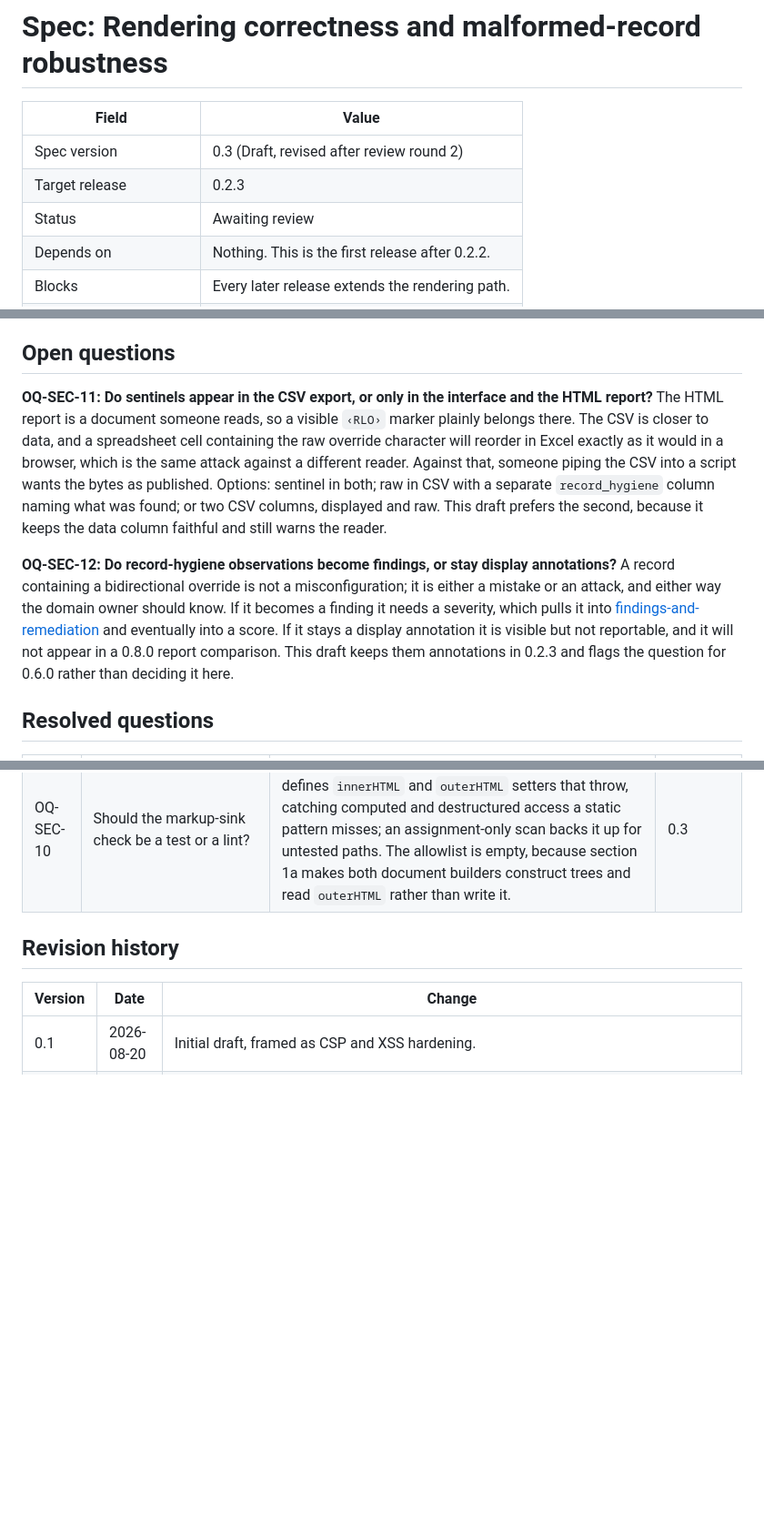
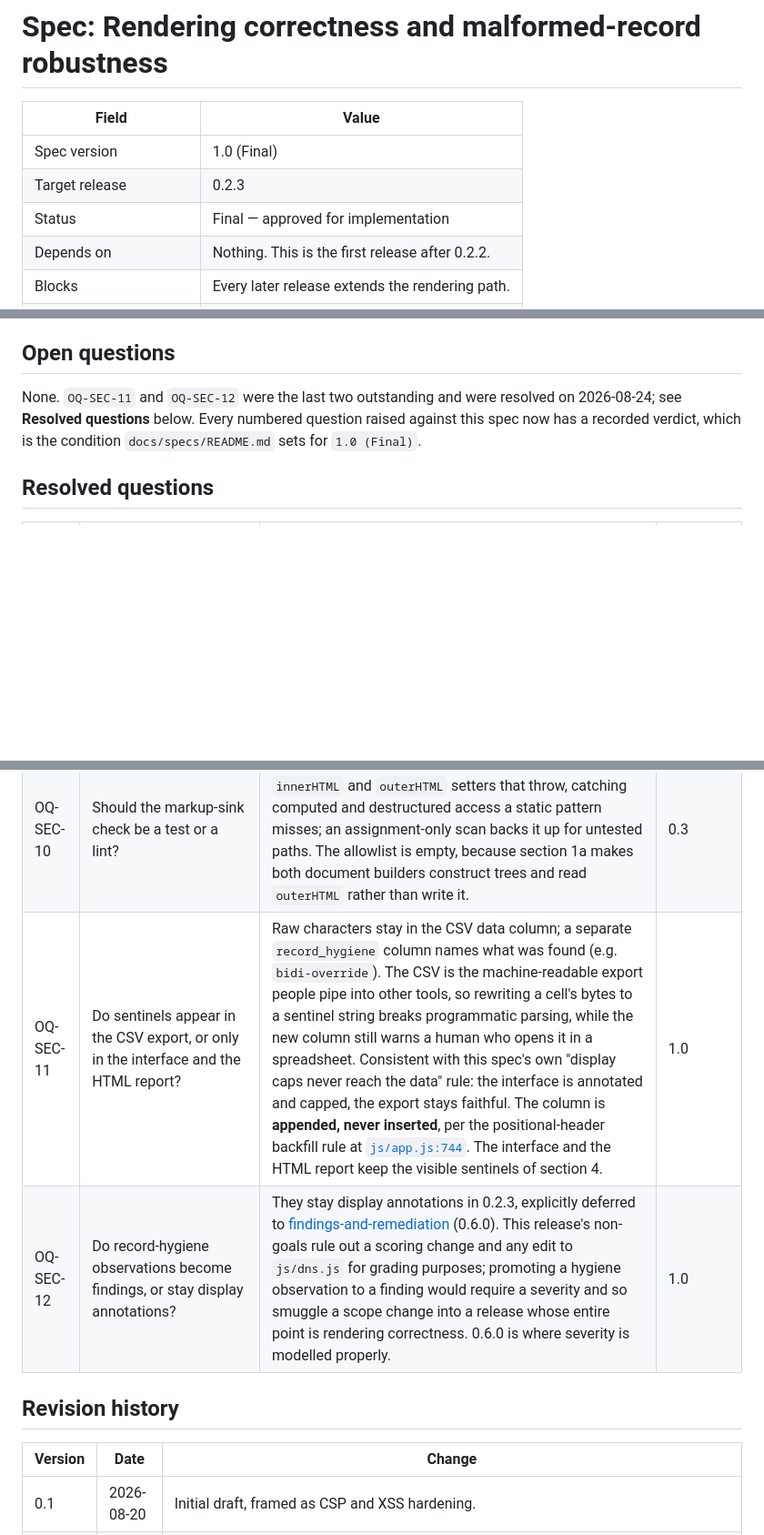
Before and after one commit to kwestic-tech/dns-email-audit, a Markdown page: docs/specs/rendering-and-robustness.md, 3 parts joined by grey strips. Shown at 91% size. Drawn GitHub-style; blank space fills up the shorter version.

```diff
--- a/docs/specs/rendering-and-robustness.md
+++ b/docs/specs/rendering-and-robustness.md
@@ -2,9 +2,9 @@
 
 | Field | Value |
 | --- | --- |
-| Spec version | 0.3 (Draft, revised after review round 2) |
+| Spec version | 1.0 (Final) |
 | Target release | 0.2.3 |
-| Status | Awaiting review |
+| Status | Final — approved for implementation |
 | Depends on | Nothing. This is the first release after 0.2.2. |
 | Blocks | Every later release extends the rendering path. |
 | Slug for open questions | `SEC` |
@@ -456,26 +456,10 @@ export tests assert on real serialized strings rather than on the shim's model.
 
 ## Open questions
 
-**OQ-SEC-11: Do sentinels appear in the CSV export, or only in the interface and
-the HTML report?**
-The HTML report is a document someone reads, so a visible `‹RLO›` marker plainly
-belongs there. The CSV is closer to data, and a spreadsheet cell containing the
-raw override character will reorder in Excel exactly as it would in a browser,
-which is the same attack against a different reader. Against that, someone
-piping the CSV into a script wants the bytes as published. Options: sentinel in
-both; raw in CSV with a separate `record_hygiene` column naming what was found;
-or two CSV columns, displayed and raw. This draft prefers the second, because it
-keeps the data column faithful and still warns the reader.
-
-**OQ-SEC-12: Do record-hygiene observations become findings, or stay display
-annotations?**
-A record containing a bidirectional override is not a misconfiguration; it is
-either a mistake or an attack, and either way the domain owner should know. If it
-becomes a finding it needs a severity, which pulls it into
-[findings-and-remediation](findings-and-remediation.md) and eventually into a
-score. If it stays a display annotation it is visible but not reportable, and it
-will not appear in a 0.8.0 report comparison. This draft keeps them annotations
-in 0.2.3 and flags the question for 0.6.0 rather than deciding it here.
+None. `OQ-SEC-11` and `OQ-SEC-12` were the last two outstanding and were
+resolved on 2026-08-24; see **Resolved questions** below. Every numbered
+question raised against this spec now has a recorded verdict, which is the
+condition `docs/specs/README.md` sets for `1.0 (Final)`.
 
 ## Resolved questions
 
@@ -491,6 +475,8 @@ in 0.2.3 and flags the question for 0.6.0 rather than deciding it here.
 | OQ-SEC-08 | Display truncation threshold and unit? | 1024 characters, per value. A 4096-bit RSA DKIM key runs to roughly 760 characters with its tags, so 512 would truncate a legitimate key. The 20-record cap per cell is a separate, independent limit and both apply. | 0.3 |
 | OQ-SEC-09 | Strip bidirectional controls, or render them inert? | Neither. Replace each invisible character with a visible sentinel at its exact position. CSS cannot do this: `unicode-bidi: isolate` stops a value reordering its neighbours, not its own contents, so an override inside an SPF `include:` host still reverses that value. Substitution removes the character from the text run, which actually neutralizes it, while the marker keeps the technique visible. Isolation is applied to the container as well, since it is free. | 0.3 |
 | OQ-SEC-10 | Should the markup-sink check be a test or a lint? | A blocking test, and a runtime trap first. The shim defines `innerHTML` and `outerHTML` setters that throw, catching computed and destructured access a static pattern misses; an assignment-only scan backs it up for untested paths. The allowlist is empty, because section 1a makes both document builders construct trees and read `outerHTML` rather than write it. | 0.3 |
+| OQ-SEC-11 | Do sentinels appear in the CSV export, or only in the interface and the HTML report? | Raw characters stay in the CSV data column; a separate `record_hygiene` column names what was found (e.g. `bidi-override`). The CSV is the machine-readable export people pipe into other tools, so rewriting a cell's bytes to a sentinel string breaks programmatic parsing, while the new column still warns a human who opens it in a spreadsheet. Consistent with this spec's own "display caps never reach the data" rule: the interface is annotated and capped, the export stays faithful. The column is **appended, never inserted**, per the positional-header backfill rule at [`js/app.js:744`](../../js/app.js). The interface and the HTML report keep the visible sentinels of section 4. | 1.0 |
+| OQ-SEC-12 | Do record-hygiene observations become findings, or stay display annotations? | They stay display annotations in 0.2.3, explicitly deferred to [findings-and-remediation](findings-and-remediation.md) (0.6.0). This release's non-goals rule out a scoring change and any edit to `js/dns.js` for grading purposes; promoting a hygiene observation to a finding would require a severity and so smuggle a scope change into a release whose entire point is rendering correctness. 0.6.0 is where severity is modelled properly. | 1.0 |
 
 ## Revision history
 
```
Also changed, not shown: other parts of docs/specs/rendering-and-robustness.md (+2 -1 lines), docs/specs/README.md (+1 -1 lines).
